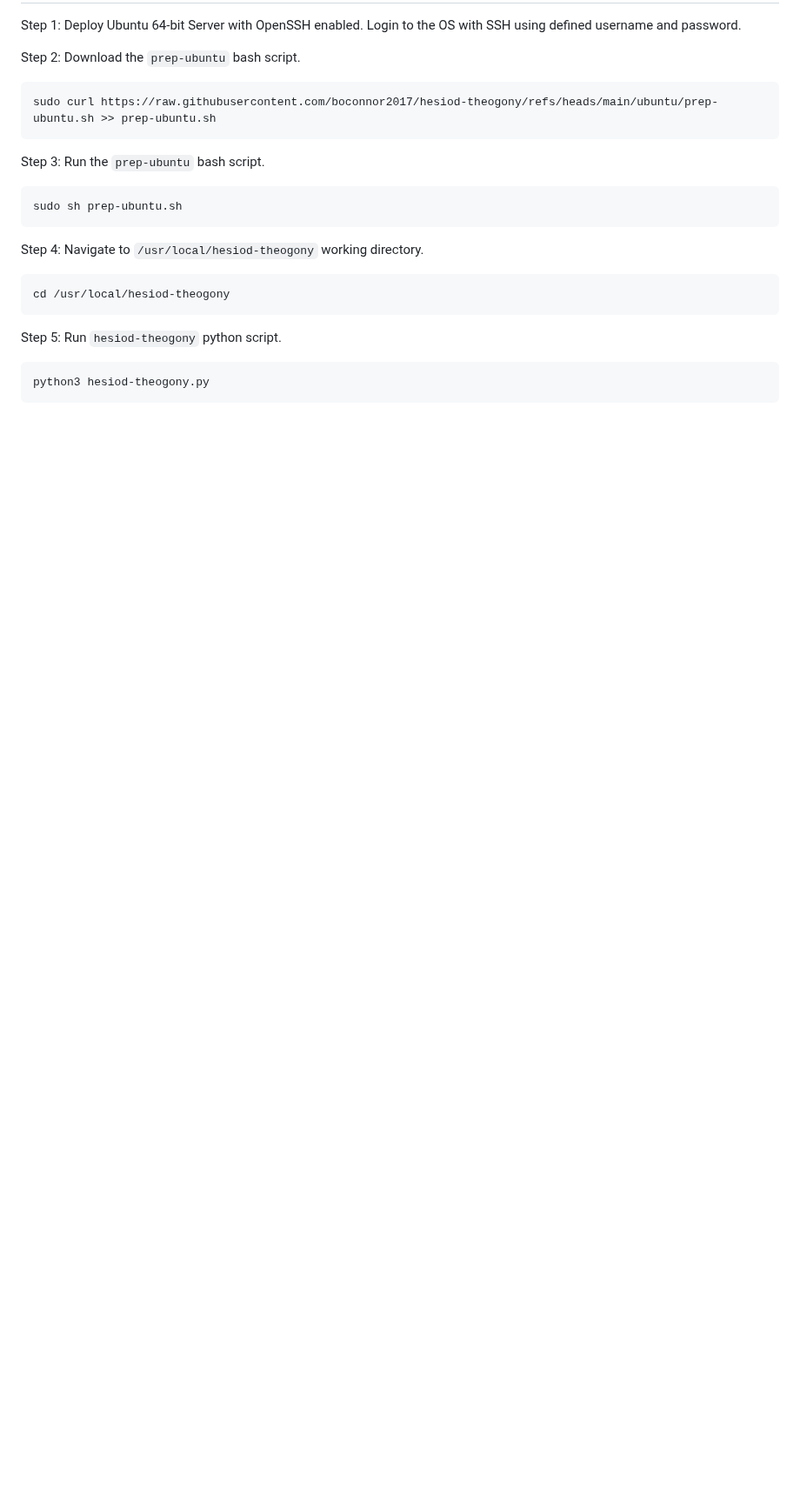
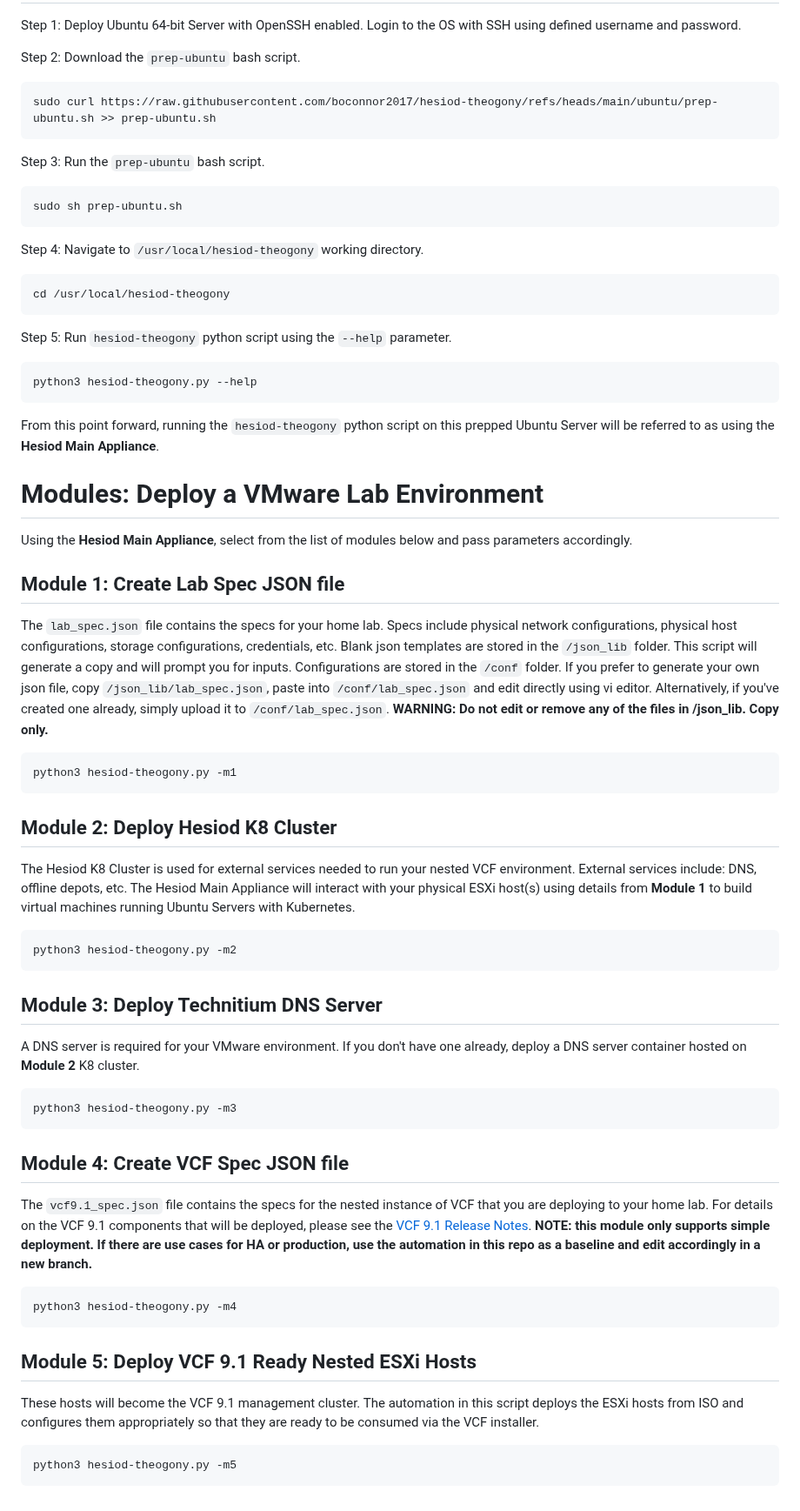
Before and after one commit to boconnor2017/hesiod-theogony, a Markdown page: README.md, the part around one of its changes. Shown at 87% size. GitHub-like rendering; blank space fills up the shorter version.

````diff
--- a/README.md
+++ b/README.md
@@ -19,7 +42,42 @@ Step 4: Navigate to `/usr/local/hesiod-theogony` working directory.
 cd /usr/local/hesiod-theogony
 ```
 
-Step 5: Run `hesiod-theogony` python script.
+Step 5: Run `hesiod-theogony` python script using the `--help` parameter.
 ```
-python3 hesiod-theogony.py
+python3 hesiod-theogony.py --help
 ```
+
+From this point forward, running the `hesiod-theogony` python script on this prepped Ubuntu Server will be referred to as using the **Hesiod Main Appliance**.
+
+# Modules: Deploy a VMware Lab Environment
+Using the **Hesiod Main Appliance**, select from the list of modules below and pass parameters accordingly.
+
+## Module 1: Create Lab Spec JSON file
+The `lab_spec.json` file contains the specs for your home lab. Specs include physical network configurations, physical host configurations, storage configurations, credentials, etc. Blank json templates are stored in the `/json_lib` folder. This script will generate a copy and will prompt you for inputs. Configurations are stored in the `/conf` folder. If you prefer to generate your own json file, copy `/json_lib/lab_spec.json`, paste into `/conf/lab_spec.json` and edit directly using vi editor. Alternatively, if you've created one already, simply upload it to `/conf/lab_spec.json`. **WARNING: Do not edit or remove any of the files in /json_lib. Copy only.**
+```
+python3 hesiod-theogony.py -m1
+```
+
+## Module 2: Deploy Hesiod K8 Cluster
+The Hesiod K8 Cluster is used for external services needed to run your nested VCF environment. External services include: DNS, offline depots, etc. The Hesiod Main Appliance will interact with your physical ESXi host(s) using details from **Module 1** to build virtual machines running Ubuntu Servers with Kubernetes.
+```
+python3 hesiod-theogony.py -m2
+```
+
+## Module 3: Deploy Technitium DNS Server
+A DNS server is required for your VMware environment. If you don't have one already, deploy a DNS server container hosted on **Module 2** K8 cluster.
+```
+python3 hesiod-theogony.py -m3
+```
+
+## Module 4: Create VCF Spec JSON file
+The `vcf9.1_spec.json` file contains the specs for the nested instance of VCF that you are deploying to your home lab. For details on the VCF 9.1 components that will be deployed, please see the [VCF 9.1 Release Notes](https://techdocs.broadcom.com/us/en/vmware-cis/vcf/vcf-9-0-and-later/9-1/deployment/deploying-a-new-vmware-cloud-foundation-or-vmware-vsphere-foundation-private-cloud-.html). **NOTE: this module only supports simple deployment. If there are use cases for HA or production, use the automation in this repo as a baseline and edit accordingly in a new branch.**
+```
+python3 hesiod-theogony.py -m4
+```
+
+## Module 5: Deploy VCF 9.1 Ready Nested ESXi Hosts
+These hosts will become the VCF 9.1 management cluster. The automation in this script deploys the ESXi hosts from ISO and configures them appropriately so that they are ready to be consumed via the VCF installer.
+```
+python3 hesiod-theogony.py -m5
+```
````
Also changed, not shown: other parts of README.md (+26 -3 lines), img_lib/theogony.png (added), 1 other file.
